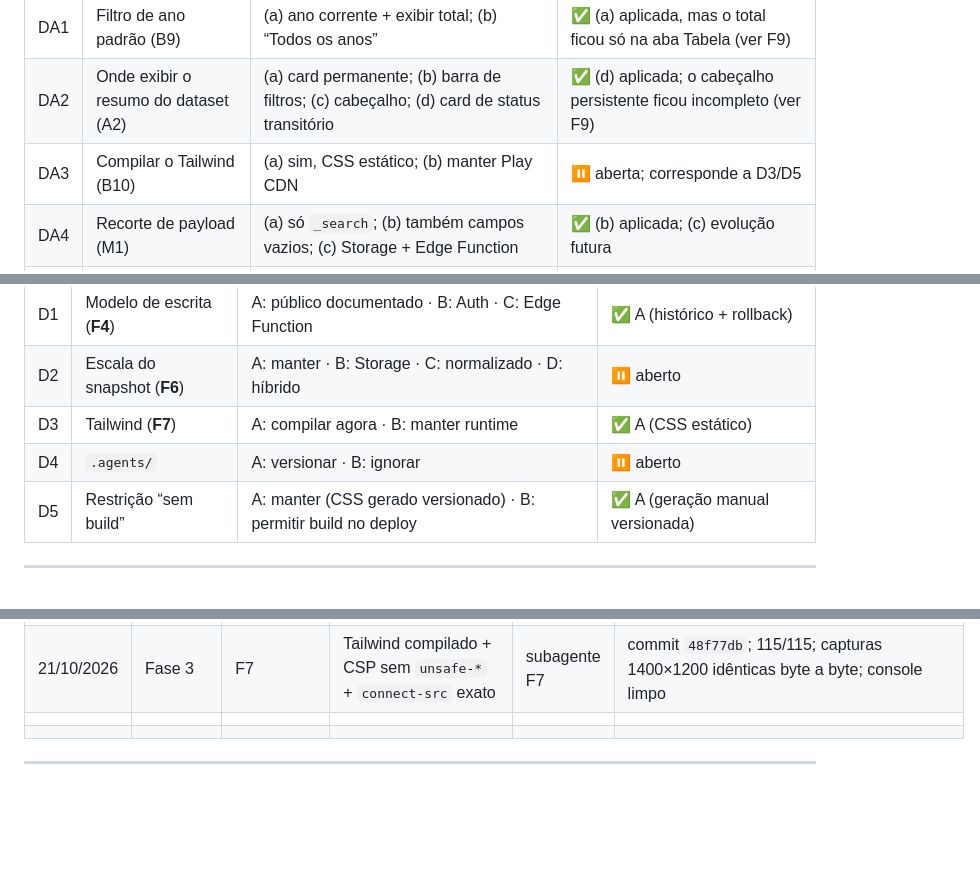
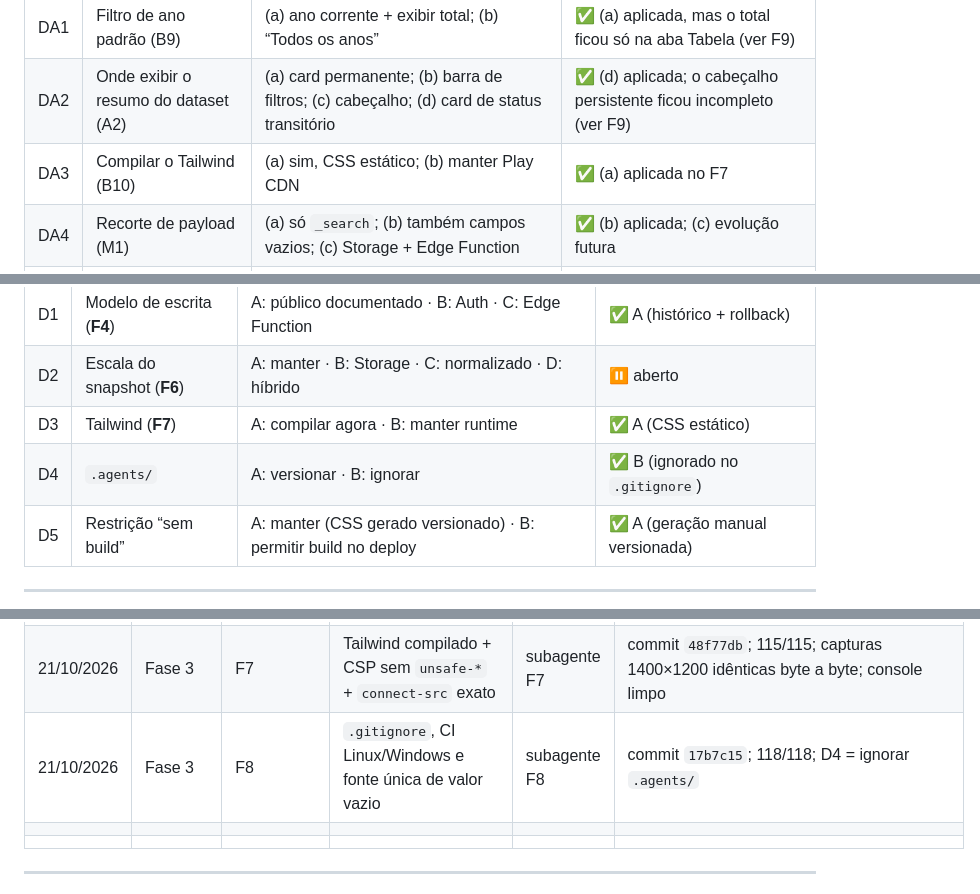
Before and after one commit to RafaelTDZ/Dashboard-TD, a Markdown page: ANALISE.md, 3 parts joined by grey strips. Drawn GitHub-style; blank space fills up the shorter version.

```diff
--- a/ANALISE.md
+++ b/ANALISE.md
@@ -1073,7 +1093,7 @@ Consultas `SELECT`/`has_*_privilege` apenas; nenhuma escrita, DDL ou leitura de
 |---|---|---|---|
 | DA1 | Filtro de ano padrão (B9) | (a) ano corrente + exibir total; (b) “Todos os anos” | ✅ (a) aplicada, mas o total ficou só na aba Tabela (ver F9) |
 | DA2 | Onde exibir o resumo do dataset (A2) | (a) card permanente; (b) barra de filtros; (c) cabeçalho; (d) card de status transitório | ✅ (d) aplicada; o cabeçalho persistente ficou incompleto (ver F9) |
-| DA3 | Compilar o Tailwind (B10) | (a) sim, CSS estático; (b) manter Play CDN | ⏸️ aberta; corresponde a D3/D5 |
+| DA3 | Compilar o Tailwind (B10) | (a) sim, CSS estático; (b) manter Play CDN | ✅ (a) aplicada no F7 |
 | DA4 | Recorte de payload (M1) | (a) só `_search`; (b) também campos vazios; (c) Storage + Edge Function | ✅ (b) aplicada; (c) evolução futura |
 | DA5 | Timeout do `anon` (B14) | (a) 30 s; (b) Edge Function | ⏸️ aberta |
 
@@ -1123,7 +1143,7 @@ Consultas `SELECT`/`has_*_privilege` apenas; nenhuma escrita, DDL ou leitura de
 | D1 | Modelo de escrita (**F4**) | A: público documentado · B: Auth · C: Edge Function | ✅ A (histórico + rollback) |
 | D2 | Escala do snapshot (**F6**) | A: manter · B: Storage · C: normalizado · D: híbrido | ⏸️ aberto |
 | D3 | Tailwind (**F7**) | A: compilar agora · B: manter runtime | ✅ A (CSS estático) |
-| D4 | `.agents/` | A: versionar · B: ignorar | ⏸️ aberto |
+| D4 | `.agents/` | A: versionar · B: ignorar | ✅ B (ignorado no `.gitignore`) |
 | D5 | Restrição “sem build” | A: manter (CSS gerado versionado) · B: permitir build no deploy | ✅ A (geração manual versionada) |
 
 ---
@@ -1160,6 +1180,7 @@ Consultas `SELECT`/`has_*_privilege` apenas; nenhuma escrita, DDL ou leitura de
 | 21/10/2026 | Fase 3 | F5 passo 5 | normalização, filtros, view e snapshot em módulos | subagente F5 | commit `abe373a`; 113/113; `app.js` 898→368; smoke no navegador local |
 | 21/10/2026 | Fase 3 | F4 | opção A + histórico append-only + rollback administrativo | subagente F4 | commit `2e98b33`; migration `20261021120000_excel_imports_history.sql` aplicada no remoto (`20261021163449`); 114/114; trigger validado em transação revertida |
 | 21/10/2026 | Fase 3 | F7 | Tailwind compilado + CSP sem `unsafe-*` + `connect-src` exato | subagente F7 | commit `48f77db`; 115/115; capturas 1400×1200 idênticas byte a byte; console limpo |
+| 21/10/2026 | Fase 3 | F8 | `.gitignore`, CI Linux/Windows e fonte única de valor vazio | subagente F8 | commit `17b7c15`; 118/118; D4 = ignorar `.agents/` |
 | | | | | | |
 | | | | | | |
 
```
Also changed, not shown: other parts of ANALISE.md (+33 -13 lines).
